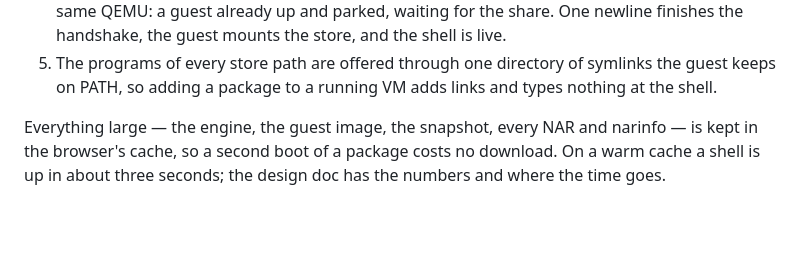
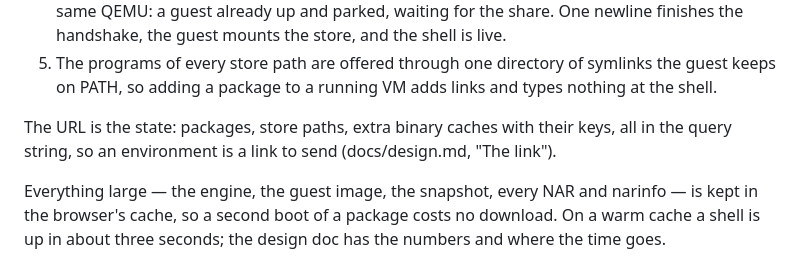
Before and after one commit to fzakaria/trynix, a Markdown page: README.md, the part around the change. Rendered like a GitHub page; blank space fills up the shorter version.

```diff
--- a/README.md
+++ b/README.md
@@ -33,6 +33,10 @@ history they agreed.
 5. The programs of every store path are offered through one directory
    of symlinks the guest keeps on PATH, so adding a package to a
    running VM adds links and types nothing at the shell.
+
+The URL is the state: packages, store paths, extra binary caches with
+their keys, all in the query string, so an environment is a link to
+send (docs/design.md, "The link").
 
 Everything large — the engine, the guest image, the snapshot, every
 NAR and narinfo — is kept in the browser's cache, so a second boot of
```
Also changed, not shown: docs/design.md (+26 -0 lines).
